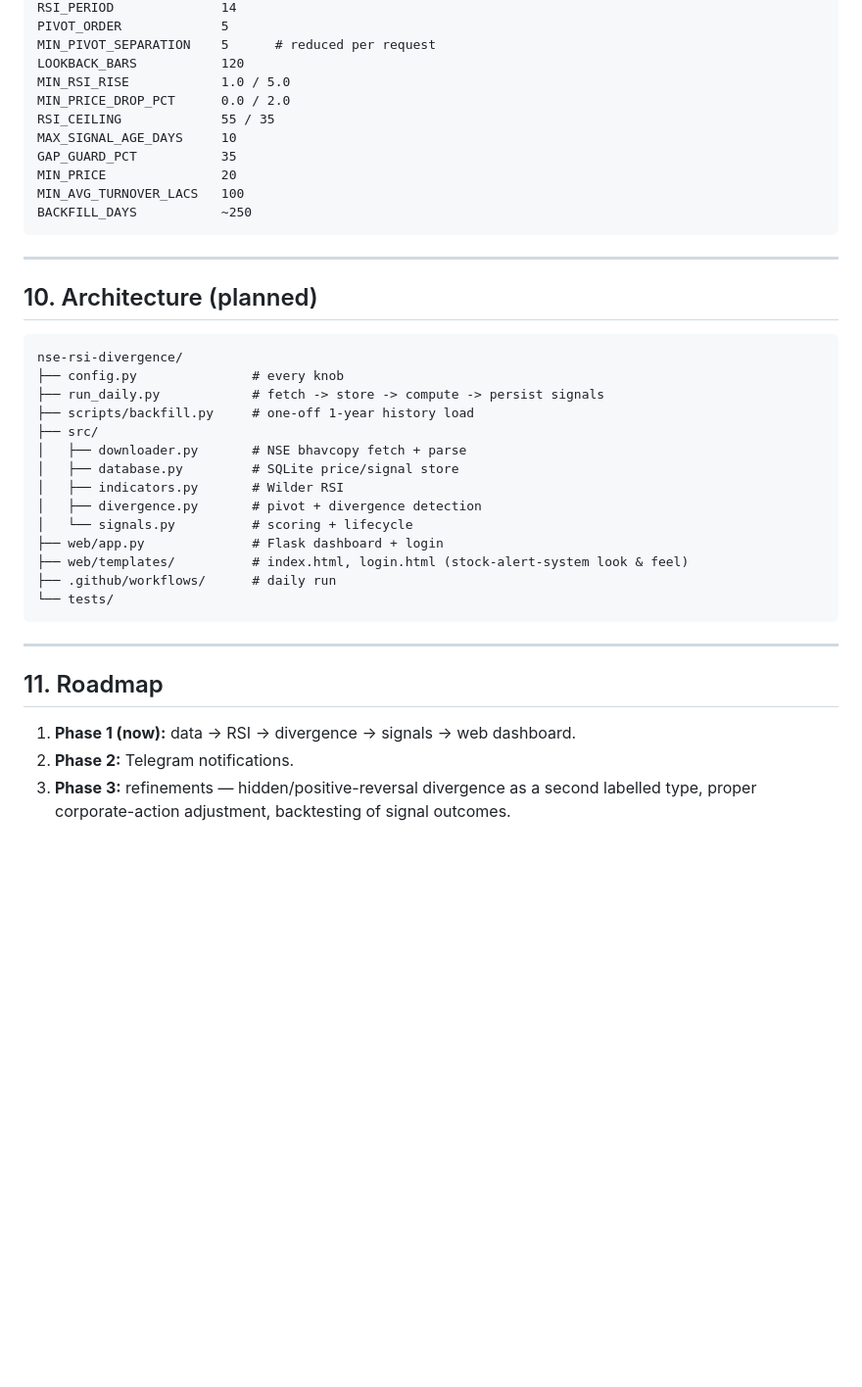
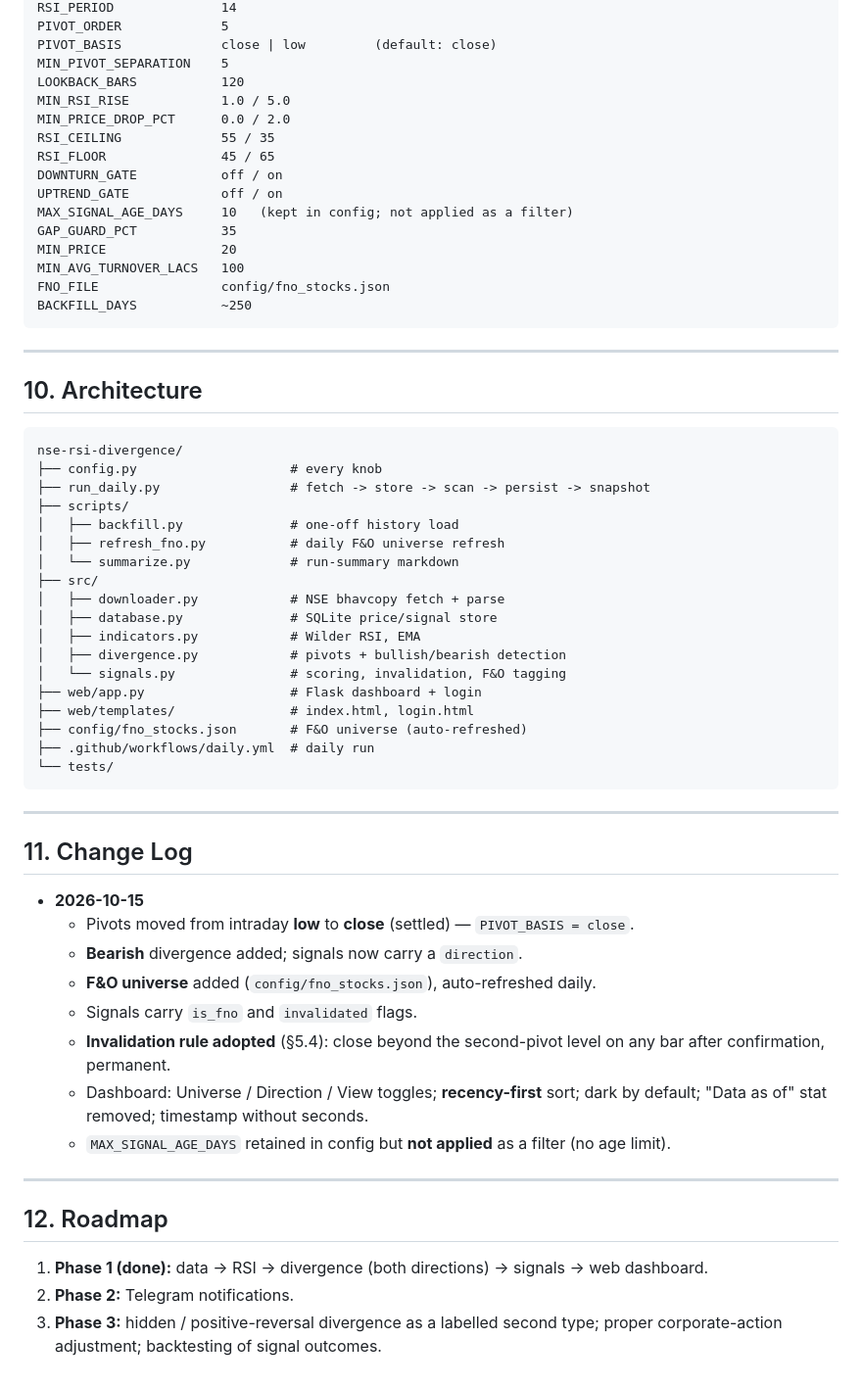
Before and after one commit to dheerkapil/nse-rsi-divergence, a Markdown page: DESIGN.md, the part around one of its changes. Shown at 98% size. Drawn GitHub-style; blank space fills up the shorter version.

````diff
--- a/DESIGN.md
+++ b/DESIGN.md
@@ -114,43 +155,67 @@ PROFILE                 loose | tight
 RSI_PERIOD              14
 PIVOT_ORDER             5
-MIN_PIVOT_SEPARATION    5      # reduced per request
+PIVOT_BASIS             close | low         (default: close)
+MIN_PIVOT_SEPARATION    5
 LOOKBACK_BARS           120
 MIN_RSI_RISE            1.0 / 5.0
 MIN_PRICE_DROP_PCT      0.0 / 2.0
 RSI_CEILING             55 / 35
-MAX_SIGNAL_AGE_DAYS     10
+RSI_FLOOR               45 / 65
+DOWNTURN_GATE           off / on
+UPTREND_GATE            off / on
+MAX_SIGNAL_AGE_DAYS     10   (kept in config; not applied as a filter)
 GAP_GUARD_PCT           35
 MIN_PRICE               20
 MIN_AVG_TURNOVER_LACS   100
+FNO_FILE                config/fno_stocks.json
 BACKFILL_DAYS           ~250
 ```
 
 ---
 
-## 10. Architecture (planned)
+## 10. Architecture
 
 ```
 nse-rsi-divergence/
-├── config.py               # every knob
-├── run_daily.py            # fetch -> store -> compute -> persist signals
-├── scripts/backfill.py     # one-off 1-year history load
+├── config.py                    # every knob
+├── run_daily.py                 # fetch -> store -> scan -> persist -> snapshot
+├── scripts/
+│   ├── backfill.py              # one-off history load
+│   ├── refresh_fno.py           # daily F&O universe refresh
+│   └── summarize.py             # run-summary markdown
 ├── src/
-│   ├── downloader.py       # NSE bhavcopy fetch + parse
-│   ├── database.py         # SQLite price/signal store
-│   ├── indicators.py       # Wilder RSI
-│   ├── divergence.py       # pivot + divergence detection
-│   └── signals.py          # scoring + lifecycle
-├── web/app.py              # Flask dashboard + login
-├── web/templates/          # index.html, login.html (stock-alert-system look & feel)
-├── .github/workflows/      # daily run
+│   ├── downloader.py            # NSE bhavcopy fetch + parse
+│   ├── database.py              # SQLite price/signal store
+│   ├── indicators.py            # Wilder RSI, EMA
+│   ├── divergence.py            # pivots + bullish/bearish detection
+│   └── signals.py               # scoring, invalidation, F&O tagging
+├── web/app.py                   # Flask dashboard + login
+├── web/templates/               # index.html, login.html
+├── config/fno_stocks.json       # F&O universe (auto-refreshed)
+├── .github/workflows/daily.yml  # daily run
 └── tests/
 ```
 
 ---
 
-## 11. Roadmap
+## 11. Change Log
 
-1. **Phase 1 (now):** data → RSI → divergence → signals → web dashboard.
+- **2026-10-15**
+  - Pivots moved from intraday **low** to **close** (settled) — `PIVOT_BASIS = close`.
+  - **Bearish** divergence added; signals now carry a `direction`.
+  - **F&O universe** added (`config/fno_stocks.json`), auto-refreshed daily.
+  - Signals carry `is_fno` and `invalidated` flags.
+  - **Invalidation rule adopted** (§5.4): close beyond the second-pivot level on any bar
+    after confirmation, permanent.
+  - Dashboard: Universe / Direction / View toggles; **recency-first** sort; dark by default;
+    "Data as of" stat removed; timestamp without seconds.
+  - `MAX_SIGNAL_AGE_DAYS` retained in config but **not applied** as a filter (no age limit).
+
+---
+
+## 12. Roadmap
+
+1. **Phase 1 (done):** data → RSI → divergence (both directions) → signals → web dashboard.
 2. **Phase 2:** Telegram notifications.
-3. **Phase 3:** refinements — hidden/positive-reversal divergence as a second labelled
-   type, proper corporate-action adjustment, backtesting of signal outcomes.
+3. **Phase 3:** hidden / positive-reversal divergence as a labelled second type; proper
+   corporate-action adjustment; backtesting of signal outcomes.
````
Also changed, not shown: other parts of DESIGN.md (+103 -62 lines).
